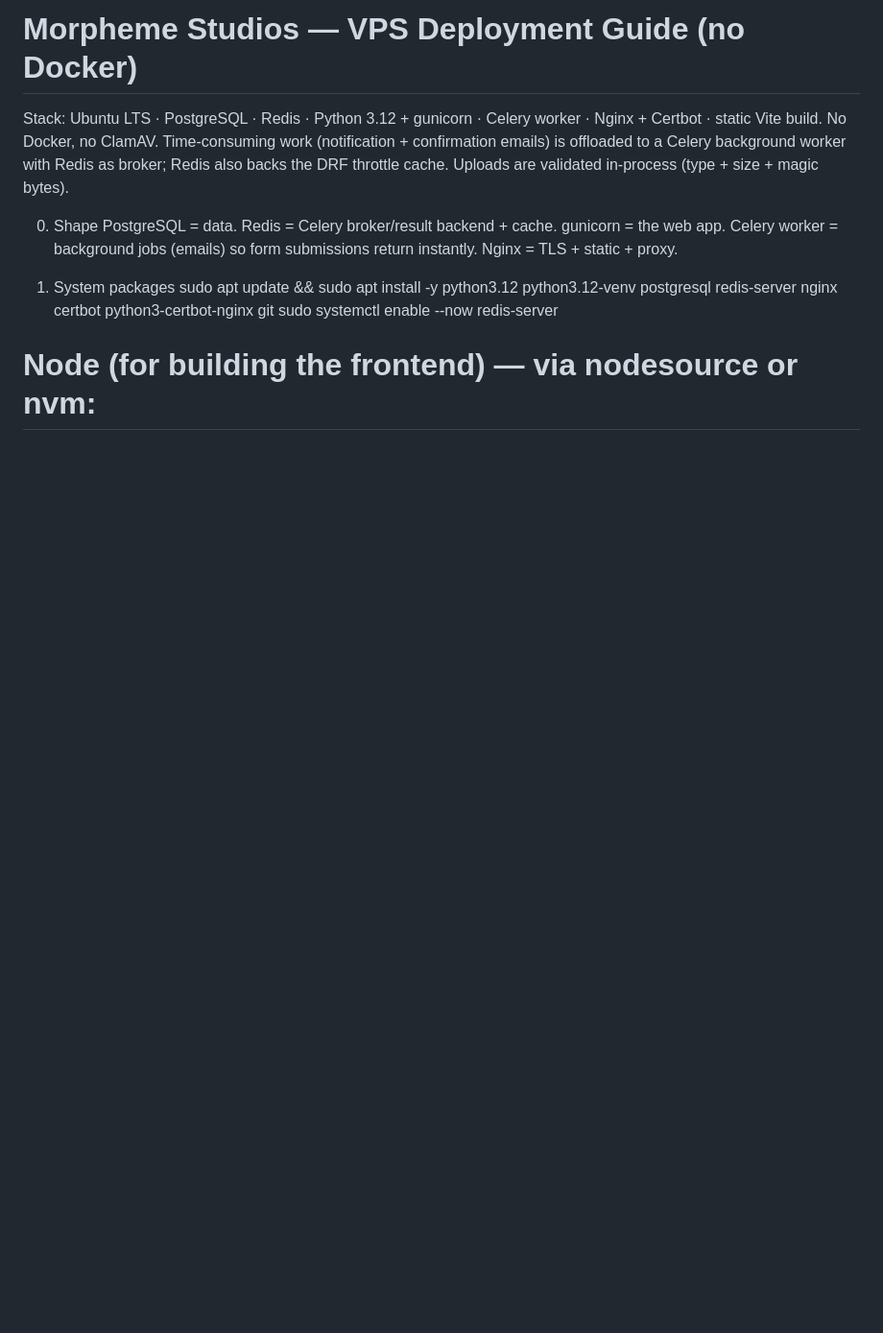
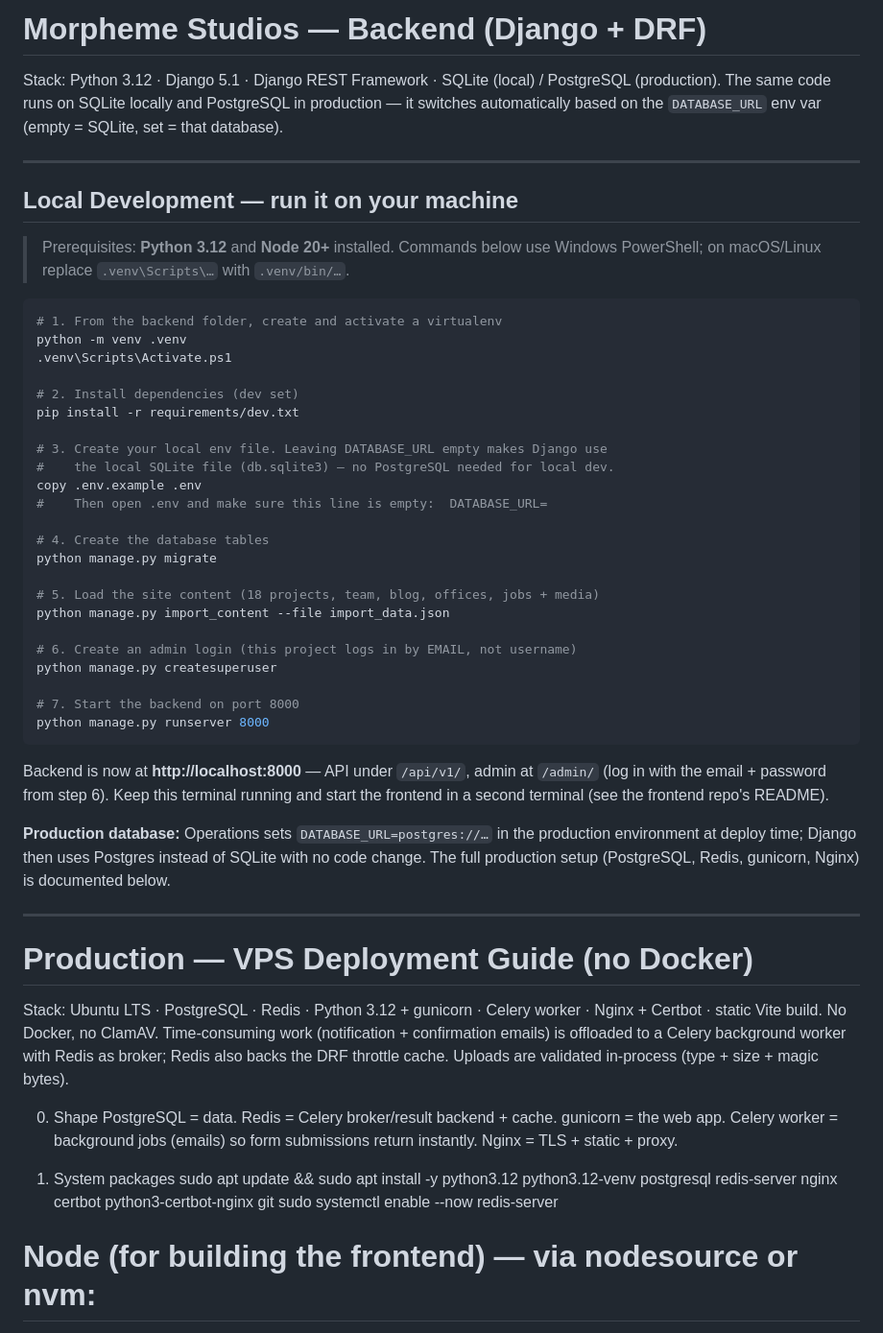
Before and after one commit to TechMireSolutions/Morpheme-Studios-Backend, a Markdown page: README.md, the part around the change. Shown at 96% size. GitHub-like rendering; blank space fills up the shorter version.

Commit message:
docs: update README with comprehensive backend stack overview and local development setup instructions

````diff
--- a/README.md
+++ b/README.md
@@ -1,4 +1,46 @@
-# Morpheme Studios — VPS Deployment Guide (no Docker)
+# Morpheme Studios — Backend (Django + DRF)
+
+Stack: Python 3.12 · Django 5.1 · Django REST Framework · SQLite (local) / PostgreSQL (production). The same code runs on SQLite locally and PostgreSQL in production — it switches automatically based on the `DATABASE_URL` env var (empty = SQLite, set = that database).
+
+---
+
+## Local Development — run it on your machine
+
+> Prerequisites: **Python 3.12** and **Node 20+** installed. Commands below use Windows PowerShell; on macOS/Linux replace `.venv\Scripts\…` with `.venv/bin/…`.
+
+```powershell
+# 1. From the backend folder, create and activate a virtualenv
+python -m venv .venv
+.venv\Scripts\Activate.ps1
+
+# 2. Install dependencies (dev set)
+pip install -r requirements/dev.txt
+
+# 3. Create your local env file. Leaving DATABASE_URL empty makes Django use
+#    the local SQLite file (db.sqlite3) — no PostgreSQL needed for local dev.
+copy .env.example .env
+#    Then open .env and make sure this line is empty:  DATABASE_URL=
+
+# 4. Create the database tables
+python manage.py migrate
+
+# 5. Load the site content (18 projects, team, blog, offices, jobs + media)
+python manage.py import_content --file import_data.json
+
+# 6. Create an admin login (this project logs in by EMAIL, not username)
+python manage.py createsuperuser
+
+# 7. Start the backend on port 8000
+python manage.py runserver 8000
+```
+
+Backend is now at **http://localhost:8000** — API under `/api/v1/`, admin at `/admin/` (log in with the email + password from step 6). Keep this terminal running and start the frontend in a second terminal (see the frontend repo's README).
+
+**Production database:** Operations sets `DATABASE_URL=postgres://…` in the production environment at deploy time; Django then uses Postgres instead of SQLite with no code change. The full production setup (PostgreSQL, Redis, gunicorn, Nginx) is documented below.
+
+---
+
+# Production — VPS Deployment Guide (no Docker)
 Stack: Ubuntu LTS · PostgreSQL · Redis · Python 3.12 + gunicorn · Celery worker · Nginx + Certbot · static Vite build. No Docker, no ClamAV. Time-consuming work (notification + confirmation emails) is offloaded to a Celery background worker with Redis as broker; Redis also backs the DRF throttle cache. Uploads are validated in-process (type + size + magic bytes).
 
 0. Shape
````
